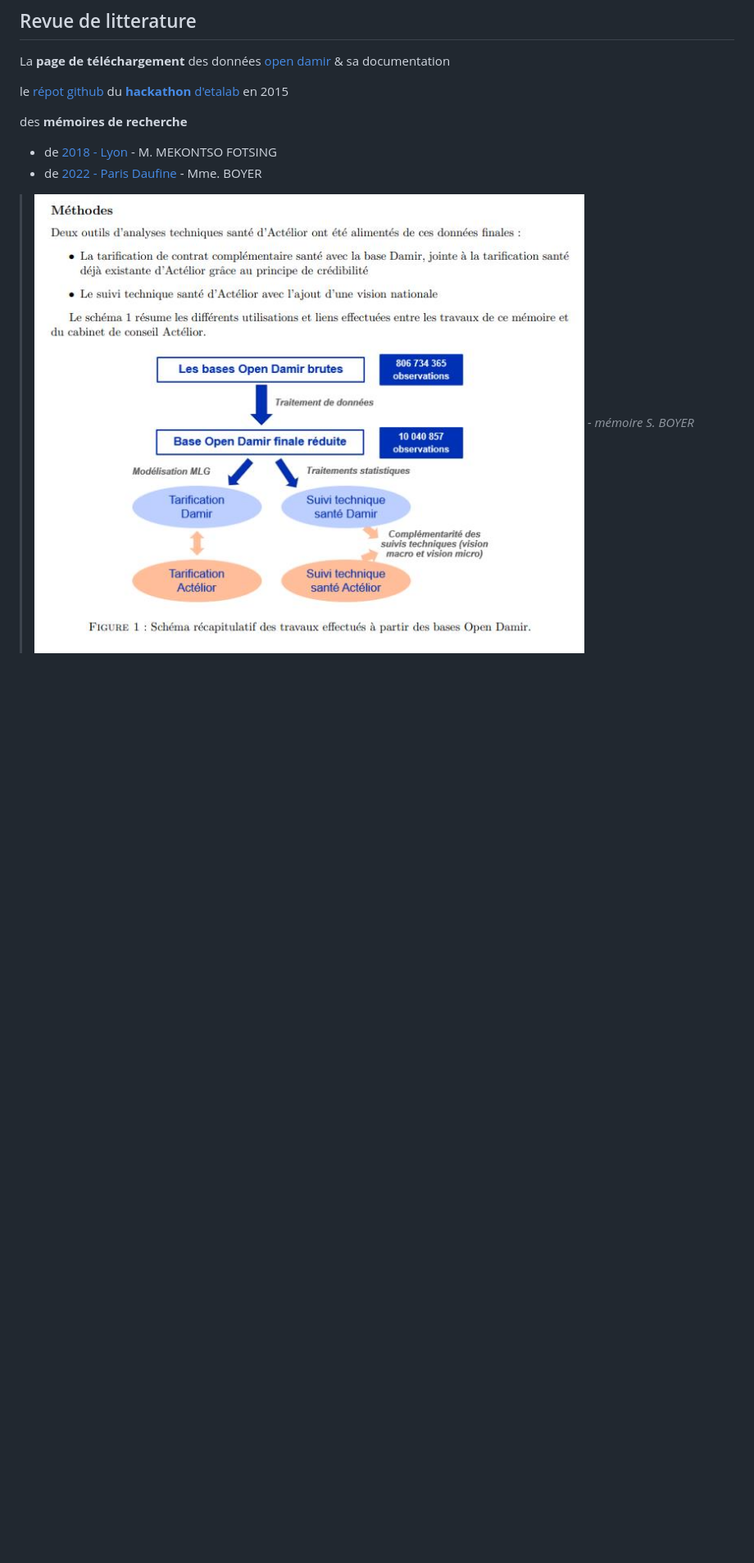
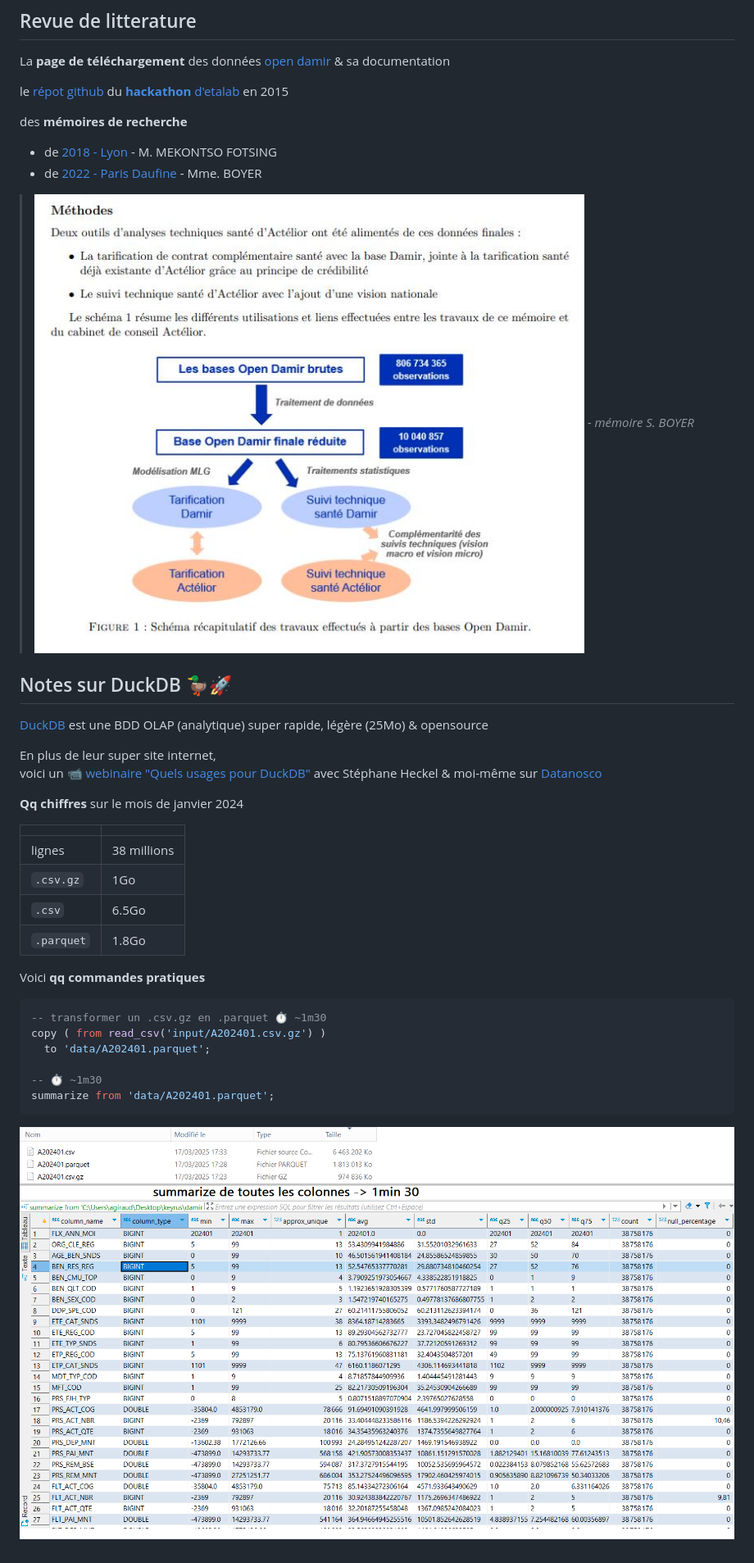
Before and after one commit to AntoineGiraud/damir_exploration, a Markdown page: README.md, the part around the change. Shown: that part at 82% size. Rendered like a GitHub page; pictures changed too: docs/summarize_202401.png (added); blank space fills up the shorter version.

Commit message:
docs:

````diff
--- a/README.md
+++ b/README.md
@@ -20,4 +20,32 @@ des **mémoires de recherche**
 - de [2018 - Lyon](https://journeesiard2019.institutdesactuaires.com/docs/mem/7b49073812c2d4775d615975e6823098.pdf) - M. MEKONTSO FOTSING
 - de [2022 - Paris Daufine](https://www.institutdesactuaires.com/docs/mem/6c8b6c92b28edf63fd916809f8e459e1.pdf) - Mme. BOYER
 
-> ![alt text](./docs/memoire_2022_rafinementDonnees.png) *- mémoire S. BOYER*
+> ![memoire_2022_rafinementDonnees](./docs/memoire_2022_rafinementDonnees.png) *- mémoire S. BOYER*
+
+## Notes sur DuckDB 🦆🚀
+
+[DuckDB](https://duckdb.org/) est une BDD OLAP (analytique) super rapide, légère (25Mo) & opensource
+
+En plus de leur super site internet,<br> voici un [📹 webinaire "Quels usages pour DuckDB"](https://www.youtube.com/watch?v=pzTVUm1ifA0) avec Stéphane Heckel & moi-même sur [Datanosco](http://datanosco.com/)
+
+**Qq chiffres** sur le mois de janvier 2024
+
+|    |            |
+| :-- |:-- |
+|lignes| 38 millions |
+|`.csv.gz`| 1Go |
+|`.csv`| 6.5Go |
+|`.parquet`| 1.8Go |
+
+Voici **qq commandes pratiques**
+
+```sql
+-- transformer un .csv.gz en .parquet ⏱ ~1m30
+copy ( from read_csv('input/A202401.csv.gz') )
+  to 'data/A202401.parquet';
+
+-- ⏱ ~1m30
+summarize from 'data/A202401.parquet';
+```
+
+![summarize_202401](docs/summarize_202401.png)
````
Also changed, not shown: 1 other file.
